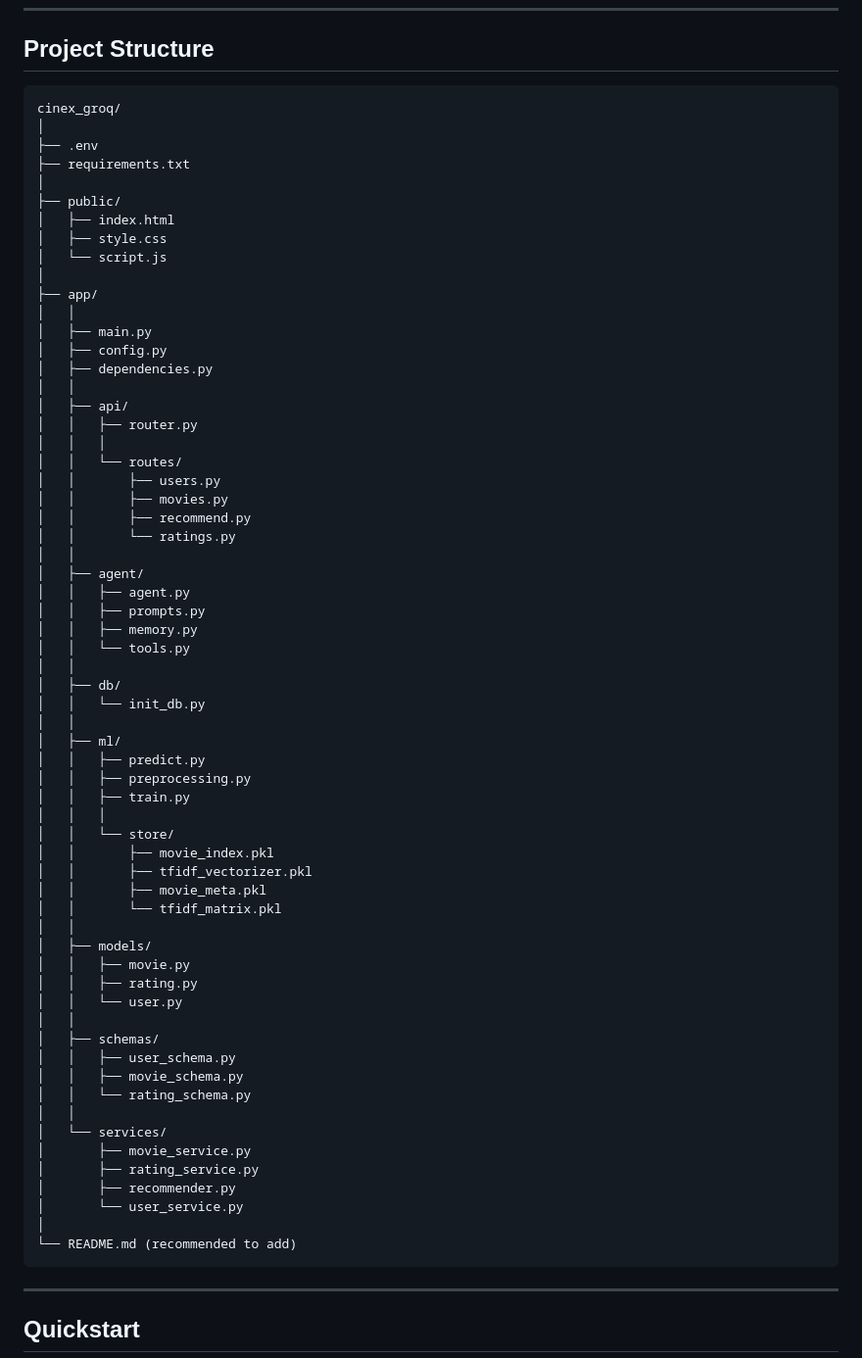
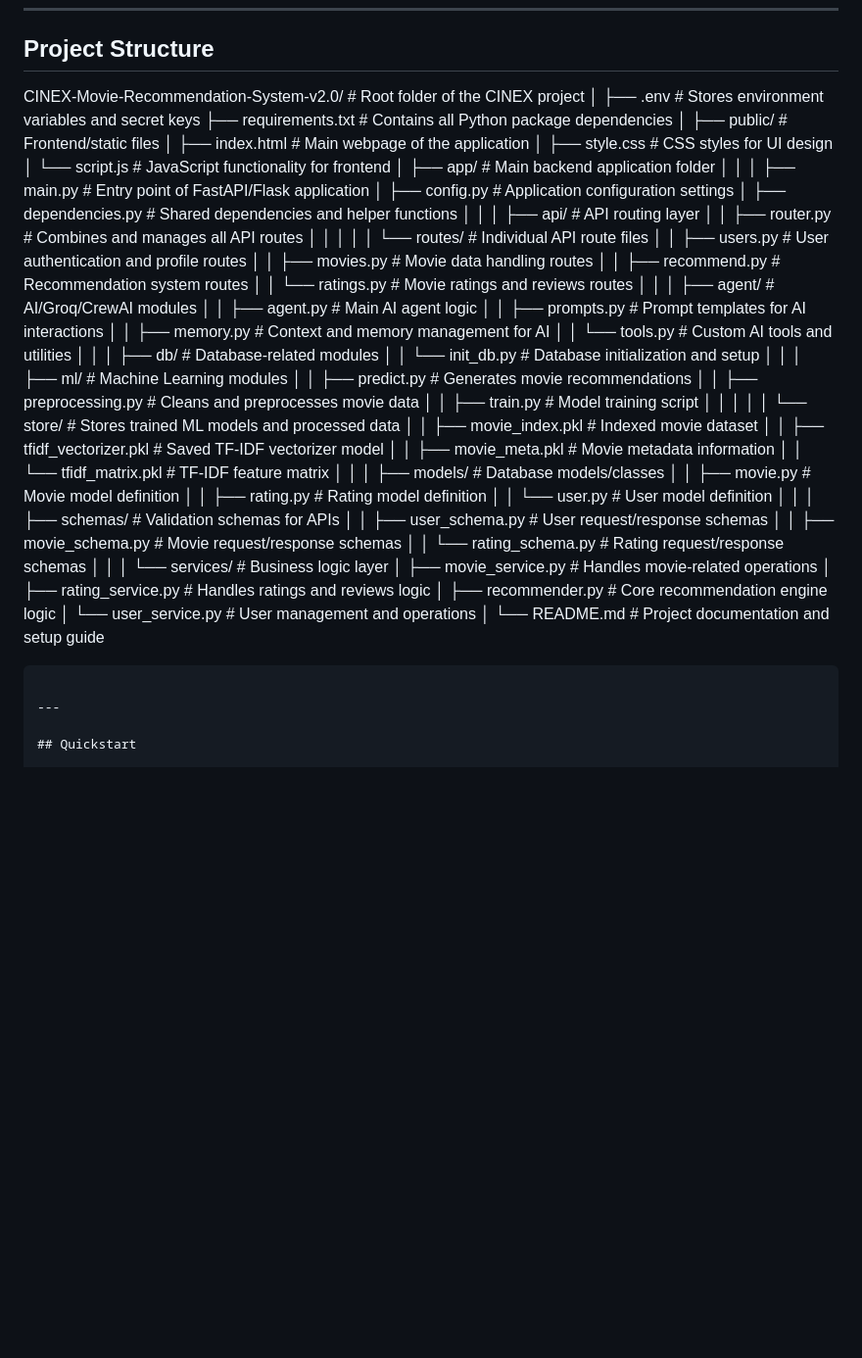
Before and after one commit to kyschowdary2006-dot/CINEX-Movie-Recommendation-System-v2.0, a Markdown page: README.md, the part around the change. Shown at 98% size. Rendered like a GitHub page; blank space fills up the shorter version.

````diff
--- a/README.md
+++ b/README.md
@@ -6,69 +6,68 @@ FastAPI + SQLite + scikit-learn ML — CINEX visual experience.
 
 ## Project Structure
 
-```
-cinex_groq/
+CINEX-Movie-Recommendation-System-v2.0/     # Root folder of the CINEX project
 │
-├── .env
-├── requirements.txt
+├── .env                                    # Stores environment variables and secret keys
+├── requirements.txt                        # Contains all Python package dependencies
 │
-├── public/
-│   ├── index.html
-│   ├── style.css
-│   └── script.js
+├── public/                                 # Frontend/static files
+│   ├── index.html                          # Main webpage of the application
+│   ├── style.css                           # CSS styles for UI design
+│   └── script.js                           # JavaScript functionality for frontend
 │
-├── app/
+├── app/                                    # Main backend application folder
 │   │
-│   ├── main.py
-│   ├── config.py
-│   ├── dependencies.py
+│   ├── main.py                             # Entry point of FastAPI/Flask application
+│   ├── config.py                           # Application configuration settings
+│   ├── dependencies.py                     # Shared dependencies and helper functions
 │   │
-│   ├── api/
-│   │   ├── router.py
+│   ├── api/                                # API routing layer
+│   │   ├── router.py                       # Combines and manages all API routes
 │   │   │
-│   │   └── routes/
-│   │       ├── users.py
-│   │       ├── movies.py
-│   │       ├── recommend.py
-│   │       └── ratings.py
+│   │   └── routes/                         # Individual API route files
+│   │       ├── users.py                    # User authentication and profile routes
+│   │       ├── movies.py                   # Movie data handling routes
+│   │       ├── recommend.py                # Recommendation system routes
+│   │       └── ratings.py                  # Movie ratings and reviews routes
 │   │
-│   ├── agent/
-│   │   ├── agent.py
-│   │   ├── prompts.py
-│   │   ├── memory.py
-│   │   └── tools.py
+│   ├── agent/                              # AI/Groq/CrewAI modules
+│   │   ├── agent.py                        # Main AI agent logic
+│   │   ├── prompts.py                      # Prompt templates for AI interactions
+│   │   ├── memory.py                       # Context and memory management for AI
+│   │   └── tools.py                        # Custom AI tools and utilities
 │   │
-│   ├── db/
-│   │   └── init_db.py
+│   ├── db/                                 # Database-related modules
+│   │   └── init_db.py                      # Database initialization and setup
 │   │
-│   ├── ml/
-│   │   ├── predict.py
-│   │   ├── preprocessing.py
-│   │   ├── train.py
+│   ├── ml/                                 # Machine Learning modules
+│   │   ├── predict.py                      # Generates movie recommendations
+│   │   ├── preprocessing.py                # Cleans and preprocesses movie data
+│   │   ├── train.py                        # Model training script
 │   │   │
-│   │   └── store/
-│   │       ├── movie_index.pkl
-│   │       ├── tfidf_vectorizer.pkl
-│   │       ├── movie_meta.pkl
-│   │       └── tfidf_matrix.pkl
+│   │   └── store/                          # Stores trained ML models and processed data
+│   │       ├── movie_index.pkl             # Indexed movie dataset
+│   │       ├── tfidf_vectorizer.pkl        # Saved TF-IDF vectorizer model
+│   │       ├── movie_meta.pkl              # Movie metadata information
+│   │       └── tfidf_matrix.pkl            # TF-IDF feature matrix
 │   │
-│   ├── models/
-│   │   ├── movie.py
-│   │   ├── rating.py
-│   │   └── user.py
+│   ├── models/                             # Database models/classes
+│   │   ├── movie.py                        # Movie model definition
+│   │   ├── rating.py                       # Rating model definition
+│   │   └── user.py                         # User model definition
 │   │
-│   ├── schemas/
-│   │   ├── user_schema.py
-│   │   ├── movie_schema.py
-│   │   └── rating_schema.py
+│   ├── schemas/                            # Validation schemas for APIs
+│   │   ├── user_schema.py                  # User request/response schemas
+│   │   ├── movie_schema.py                 # Movie request/response schemas
+│   │   └── rating_schema.py                # Rating request/response schemas
 │   │
-│   └── services/
-│       ├── movie_service.py
-│       ├── rating_service.py
-│       ├── recommender.py
-│       └── user_service.py
+│   └── services/                           # Business logic layer
+│       ├── movie_service.py                # Handles movie-related operations
+│       ├── rating_service.py               # Handles ratings and reviews logic
+│       ├── recommender.py                  # Core recommendation engine logic
+│       └── user_service.py                 # User management and operations
 │
-└── README.md (recommended to add)
+└── README.md                               # Project documentation and setup guide
 ```
 
 ---
````
